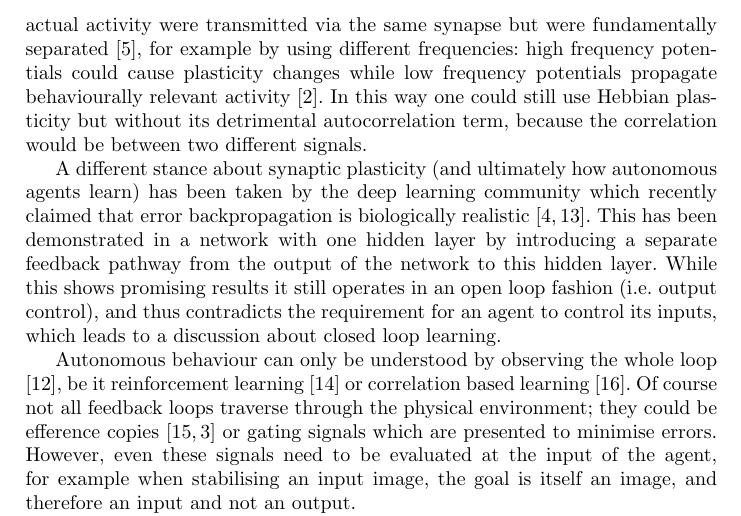
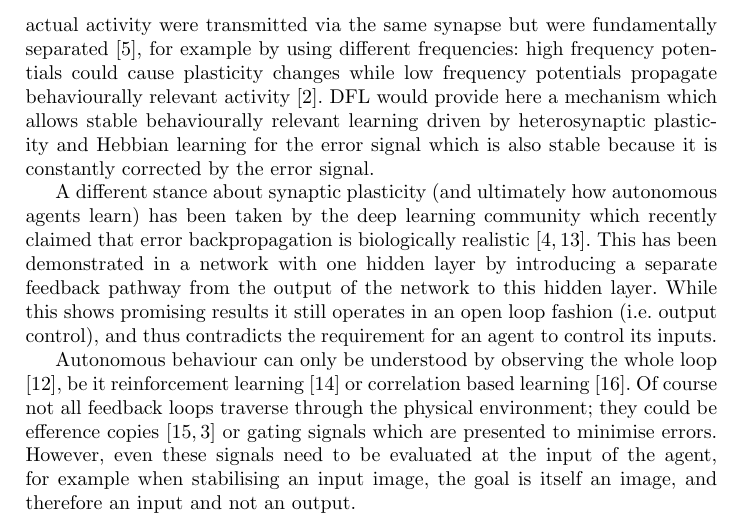
Before and after one commit to glasgowneuro/feedforward_closedloop_learning, a LaTeX paper (sab/sab_submission.tex): part of page 11 of 12, cut so that both start at the same text. Compiled offline with pdfLaTeX.

Commit message:
Fixed discusion: heterosyn for beahvuiour and Hebb for error signal

```diff
--- a/sab/sab_submission.tex
+++ b/sab/sab_submission.tex
@@ -530,10 +530,12 @@ weights, and so on. However, suppose the learning signal and the
 actual activity were transmitted via the same synapse but were
 fundamentally separated \cite{Lindsay2017}, for example by using
 different frequencies: high frequency potentials could cause
-plasticity changes while low frequency potentials propagate behaviourally
-relevant activity \cite{Canolty2010}. In this way one could still use Hebbian
-plasticity but without its detrimental autocorrelation term, because the
-correlation would be between two different signals.
+plasticity changes while low frequency potentials propagate
+behaviourally relevant activity \cite{Canolty2010}. DFL would provide
+here a mechanism which allows stable behaviourally relevant learning
+driven by heterosynaptic plasticity and Hebbian learning for the error
+signal which is also stable because it is constantly corrected by the
+error signal.
 
 A different stance about synaptic plasticity (and ultimately how
 autonomous agents learn) has been taken by the deep learning community
@@ -543,8 +545,7 @@ demonstrated in a network with one hidden layer by introducing a
 separate feedback pathway from the output of the network to this
 hidden layer. While this shows promising results it still operates in
 an open loop fashion (i.e. output control), and thus contradicts the
-requirement for an agent to control its inputs, which leads to a
-discussion about closed loop learning.
+requirement for an agent to control its inputs.
 
 Autonomous behaviour can only be understood by observing the whole
 loop \cite{Porr2005kyb}, be it reinforcement learning \cite{Sutton98}
```
